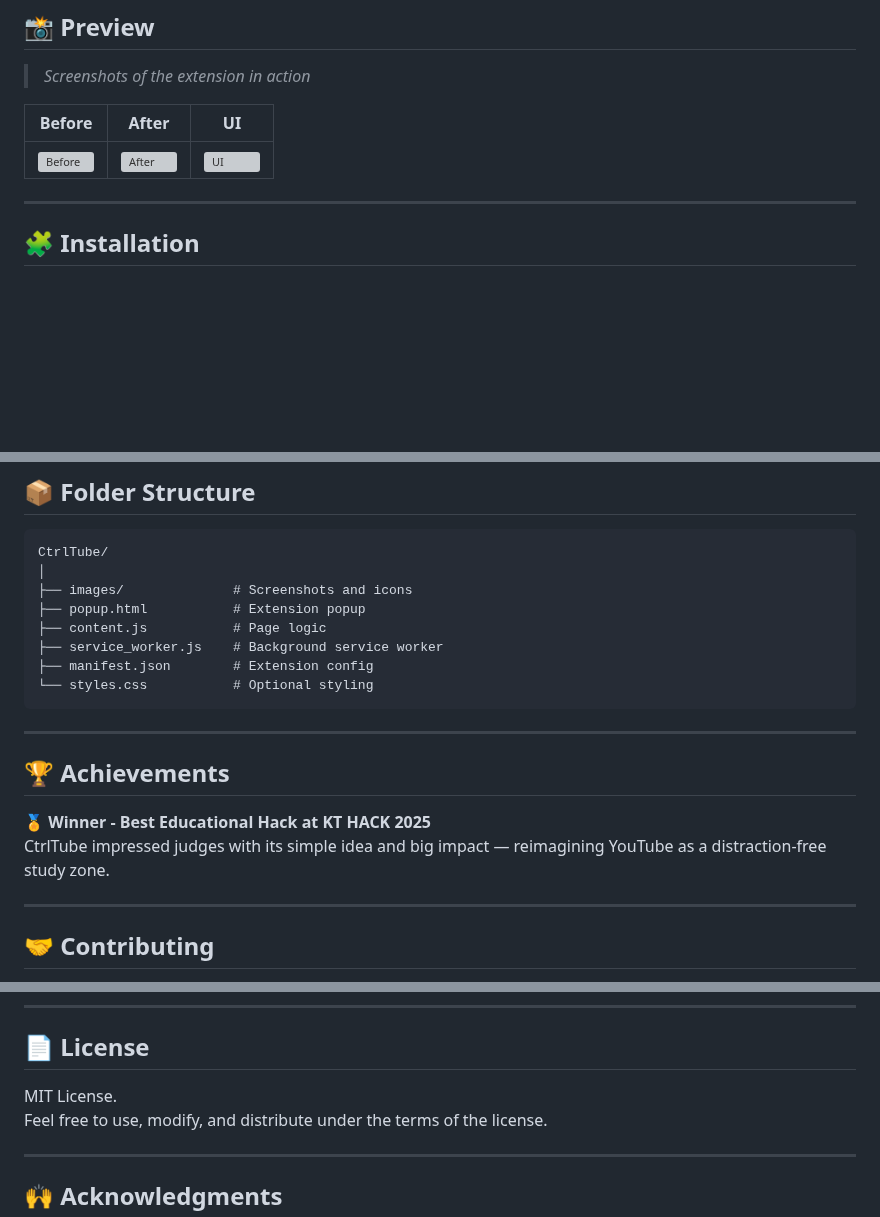
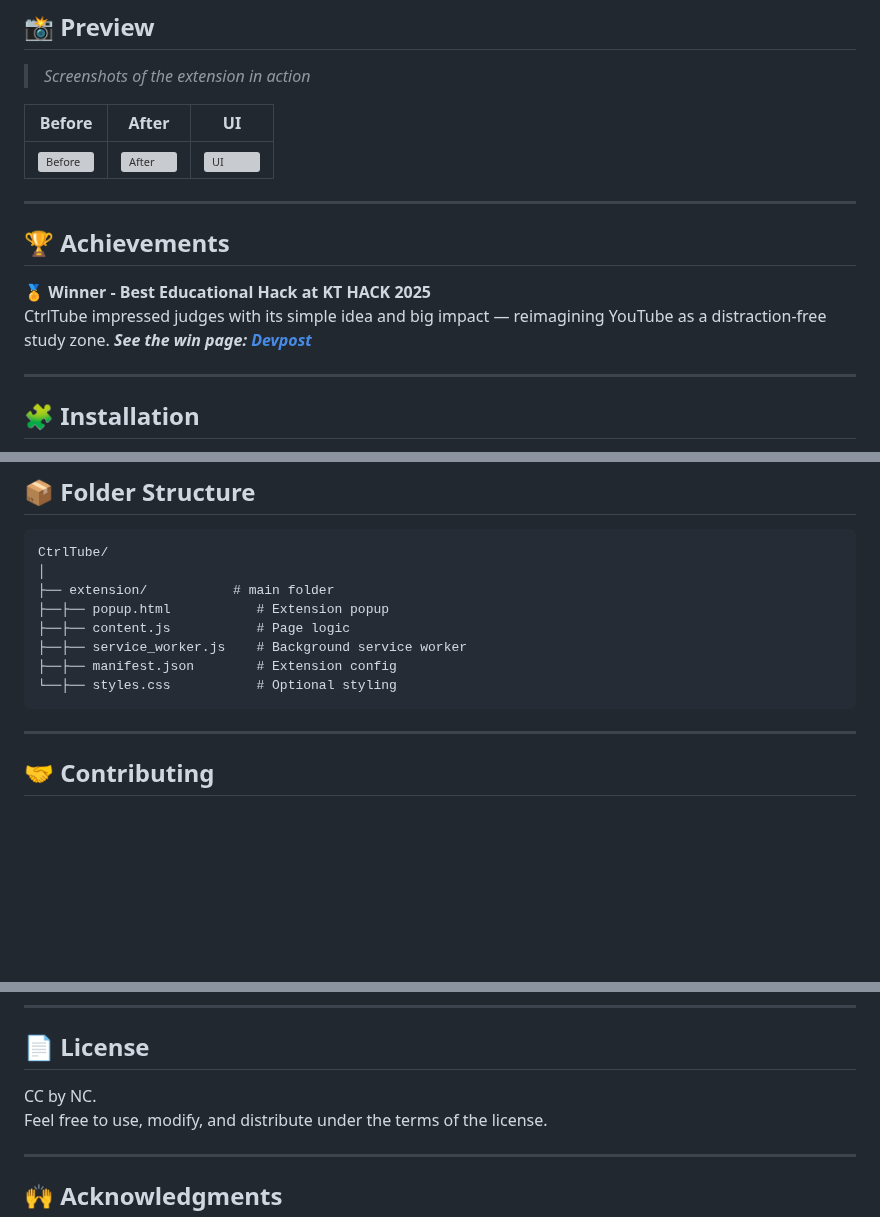
Before and after one commit to MrVoracious/CtrlTube, a Markdown page: README.md, 3 parts joined by grey strips. GitHub-like rendering; blank space fills up the shorter version; grey boxes are pictures that could not be loaded.

````diff
--- a/README.md
+++ b/README.md
@@ -25,6 +25,14 @@ CtrlTube is a Chrome extension that helps learners stay focused on educational c
 | Before | After | UI |
 |--------|-------|-------|
 | ![Before](https://d112y698adiu2z.cloudfront.net/photos/production/software_photos/003/466/015/datas/gallery.jpg) | ![After](https://d112y698adiu2z.cloudfront.net/photos/production/software_photos/003/466/016/datas/gallery.jpg) | ![UI](https://d112y698adiu2z.cloudfront.net/photos/production/software_photos/003/466/013/datas/gallery.jpg) |
+
+---
+
+## 🏆 Achievements
+
+🏅 **Winner - Best Educational Hack at KT HACK 2025**
+CtrlTube impressed judges with its simple idea and big impact — reimagining YouTube as a distraction-free study zone.
+***See the win page: [Devpost](https://devpost.com/software/ctrltube)***
 
 ---
 
@@ -68,21 +76,13 @@ CtrlTube evaluates YouTube thumbnails, titles, and metadata using predefined rul
 ```
 CtrlTube/
 │
-├── images/              # Screenshots and icons
-├── popup.html           # Extension popup
-├── content.js           # Page logic
-├── service_worker.js    # Background service worker
-├── manifest.json        # Extension config
-└── styles.css           # Optional styling
+├── extension/           # main folder
+├──├── popup.html           # Extension popup
+├──├── content.js           # Page logic
+├──├── service_worker.js    # Background service worker
+├──├── manifest.json        # Extension config
+└──├── styles.css           # Optional styling
 ```
-
----
-
-## 🏆 Achievements
-
-🏅 **Winner - Best Educational Hack at KT HACK 2025**
-CtrlTube impressed judges with its simple idea and big impact — reimagining YouTube as a distraction-free study zone.
-
 ---
 
 ## 🤝 Contributing
@@ -108,7 +108,7 @@ Pull requests are welcome! To contribute:
 
 ## 📄 License
 
-MIT License.
+CC by NC.
 Feel free to use, modify, and distribute under the terms of the license.
 
 ---
````
